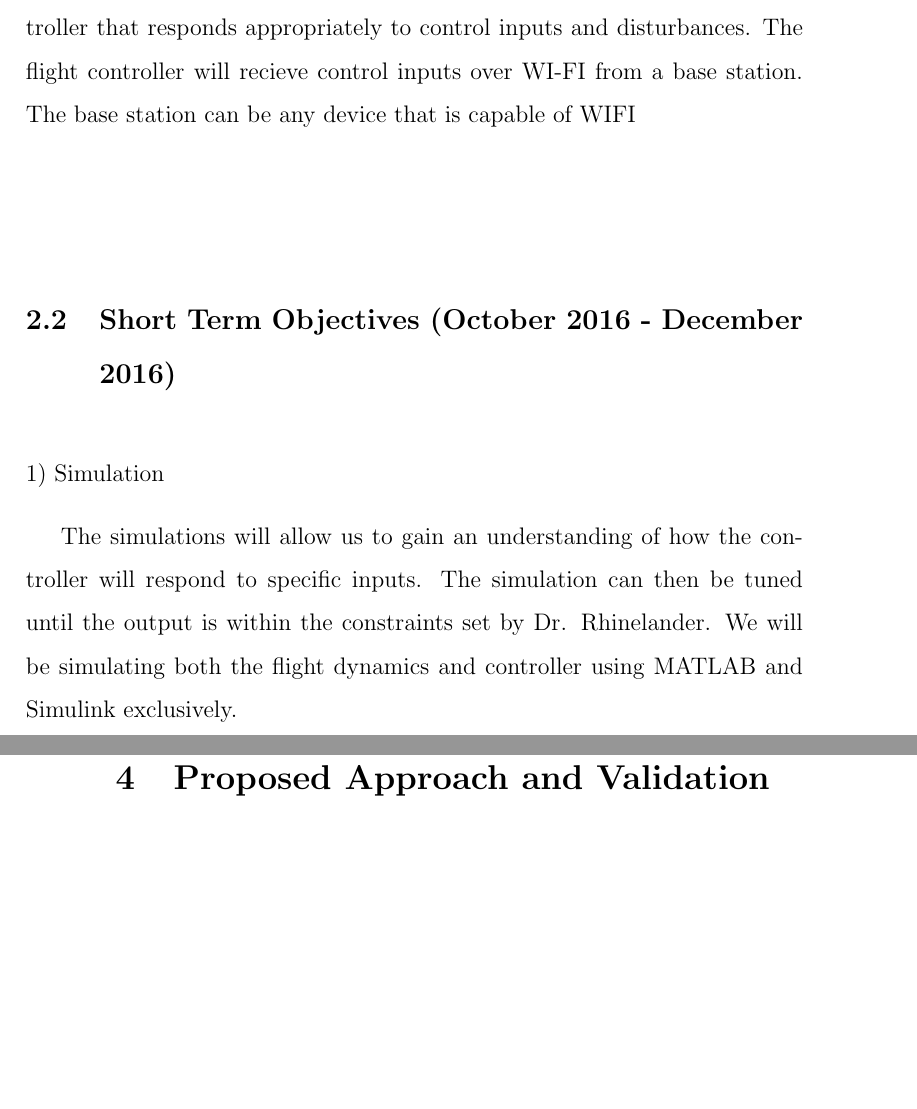
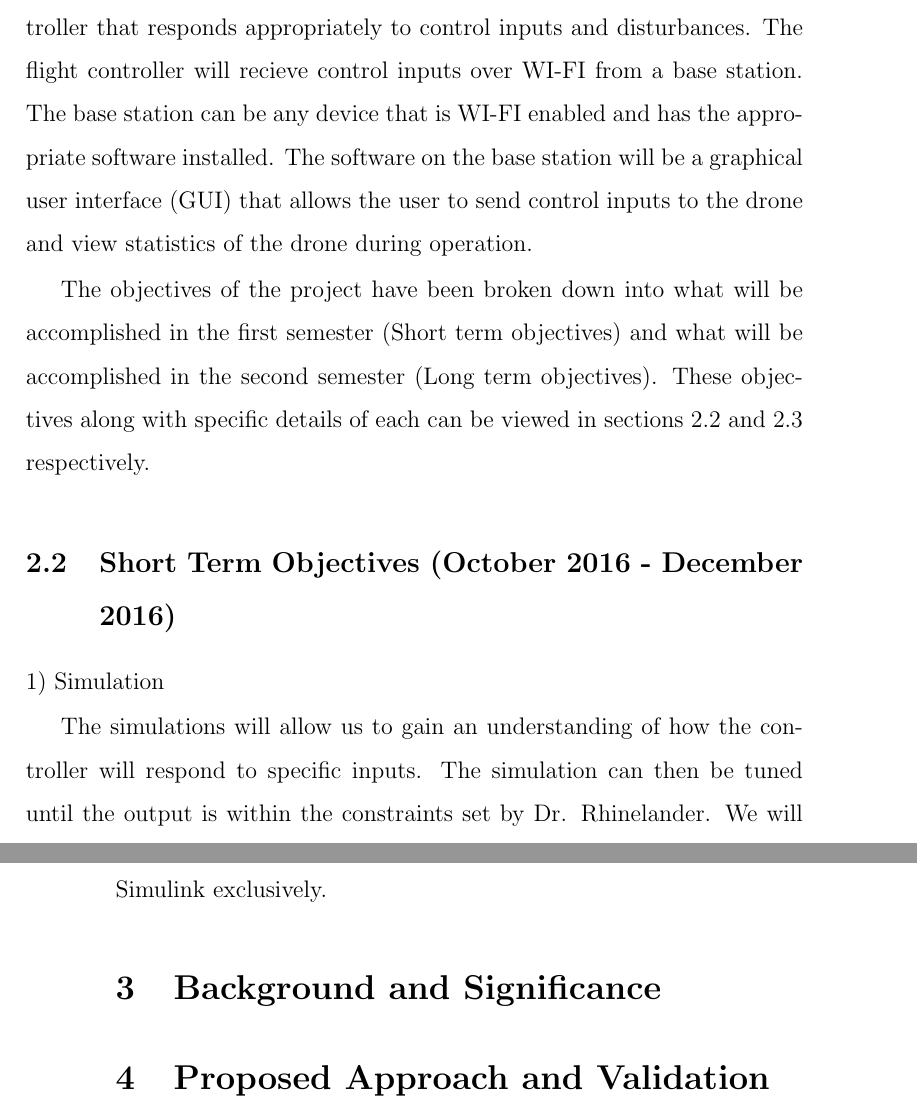
Before and after one commit to Brendoncamm/SYP, a LaTeX paper (Documents/First Semester Report/report.tex, which reads Documents/First Semester Report/Section Verbatim/objectives_deliverables.tex): two parts of pages 4 and 5 of 5, joined at a grey line, cut so that both start at the same text, the shorter picture padded with empty space. Compiled offline with pdfLaTeX.

Commit message:
Updated report
Writing the Objectives and deliverables section

```diff
--- a/Documents/First Semester Report/Section Verbatim/objectives_deliverables.tex
+++ b/Documents/First Semester Report/Section Verbatim/objectives_deliverables.tex
@@ -2,7 +2,9 @@
 %To be included in my document using \input{file}
 \section{Objectives and Deliverables}
 \subsection{Overall Objective}
-The main objective of the project is to develop a programmable flight controller that responds appropriately to control inputs and disturbances. The flight controller will recieve control inputs over WI-FI from a base station. The base station can be any device that is capable of WIFI
+The main objective of the project is to develop a programmable flight controller that responds appropriately to control inputs and disturbances. The flight controller will recieve control inputs over WI-FI from a base station. The base station can be any device that is WI-FI enabled and has the appropriate software installed. The software on the base station will be a graphical user interface (GUI) that allows the user to send control inputs to the drone and view statistics of the drone during operation.
+
+The objectives of the project have been broken down into what will be accomplished in the first semester (Short term objectives) and what will be accomplished in the second semester (Long term objectives). These objectives along with specific details of each can be viewed in sections 2.2 and 2.3 respectively.
 
 \subsection{Short Term Objectives (October 2016 - December 2016)}
 1) Simulation
```
Also changed, not shown: Documents/First Semester Report/report.pdf.
